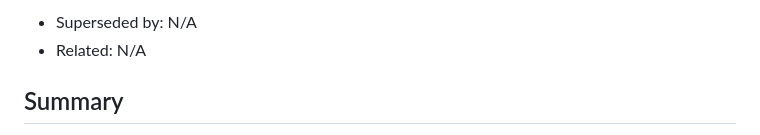
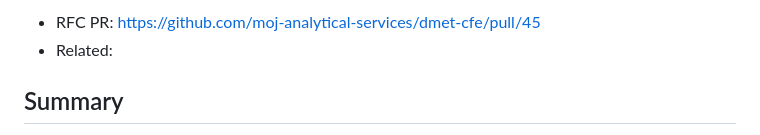
Before and after one commit to moj-analytical-services/dmet-cfe, a Markdown page: docs/rfcs/0045-rfc-process.md, the part around the change. GitHub-like rendering.

```diff
--- a/docs/rfcs/0045-rfc-process.md
+++ b/docs/rfcs/0045-rfc-process.md
@@ -1,5 +1,6 @@
-- Superseded by: N/A
-- Related: N/A
+- RFC PR: https://github.com/moj-analytical-services/dmet-cfe/pull/45
+- Related:
+
 
 ## Summary
 
```
